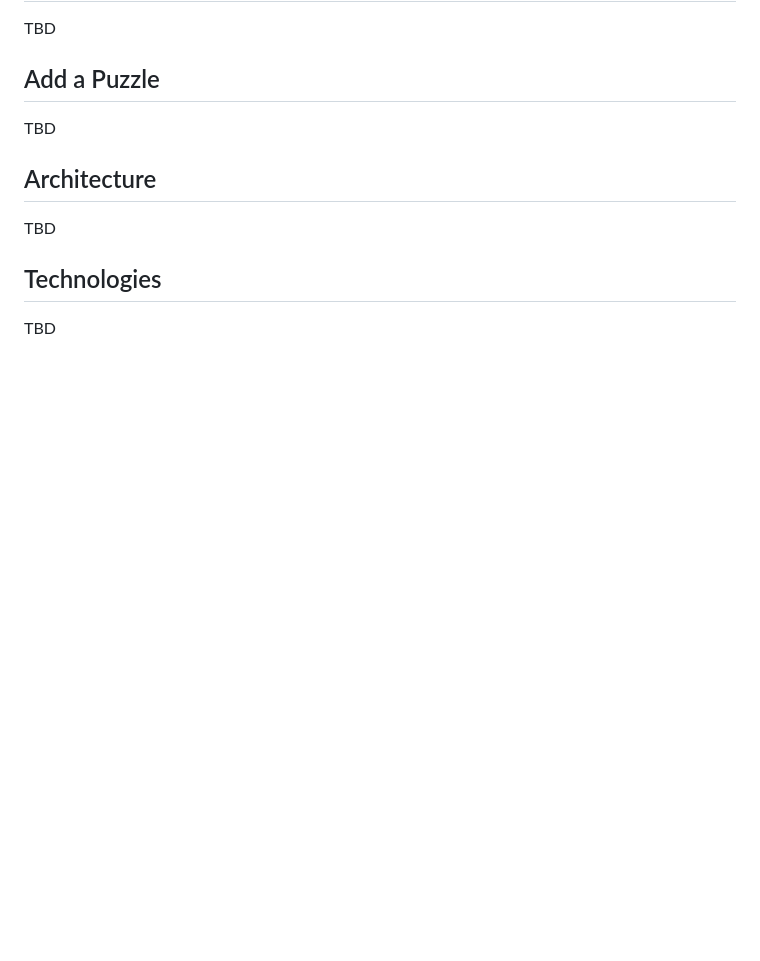
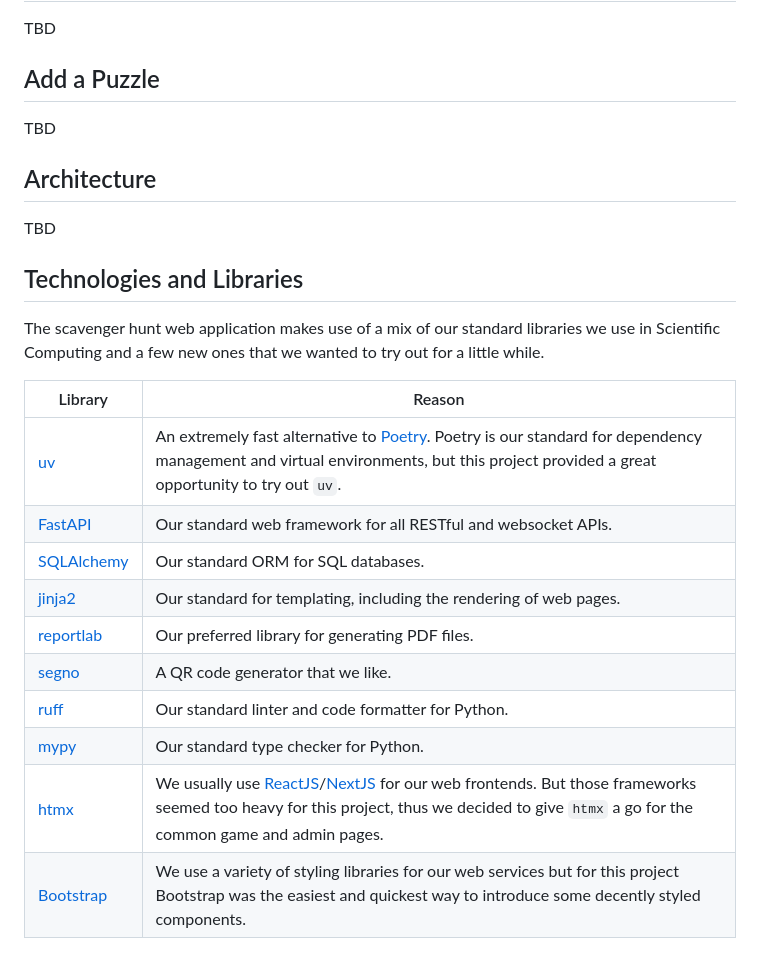
Before and after one commit to AustralianSynchrotron/openday-scavenger, a Markdown page: README.md, the part around the change. Drawn GitHub-style; blank space fills up the shorter version.

Commit message:
First try to list the project's libraries in the readme

```diff
--- a/README.md
+++ b/README.md
@@ -74,5 +74,18 @@ TBD
 TBD
 
 
-## Technologies
-TBD
+## Technologies and Libraries
+The scavenger hunt web application makes use of a mix of our standard libraries we use in Scientific Computing and a few new ones that we wanted to try out for a little while.
+
+| Library  | Reason |
+| -------- | ------- |
+| [uv](https://github.com/astral-sh/uv) | An extremely fast alternative to [Poetry](https://python-poetry.org). Poetry is our standard for dependency management and virtual environments, but this project provided a great opportunity to try out `uv`.
+| [FastAPI](https://github.com/fastapi/fastapi)  | Our standard web framework for all RESTful and websocket APIs. |
+| [SQLAlchemy](https://www.sqlalchemy.org)| Our standard ORM for SQL databases. |
+| [jinja2](https://jinja.palletsprojects.com) | Our standard for templating, including the rendering of web pages. |
+| [reportlab](https://docs.reportlab.com) | Our preferred library for generating PDF files. |
+| [segno](https://github.com/heuer/segno)| A QR code generator that we like. |
+| [ruff](https://github.com/astral-sh/ruff)| Our standard linter and code formatter for Python. |
+| [mypy](https://mypy-lang.org)| Our standard type checker for Python. |
+| [htmx](https://htmx.org) | We usually use [ReactJS](https://react.dev)/[NextJS](https://nextjs.org) for our web frontends. But those frameworks seemed too heavy for this project, thus we decided to give `htmx` a go for the common game and admin pages.  |
+| [Bootstrap](https://getbootstrap.com) | We use a variety of styling libraries for our web services but for this project Bootstrap was the easiest and quickest way to introduce some decently styled components. |
```
